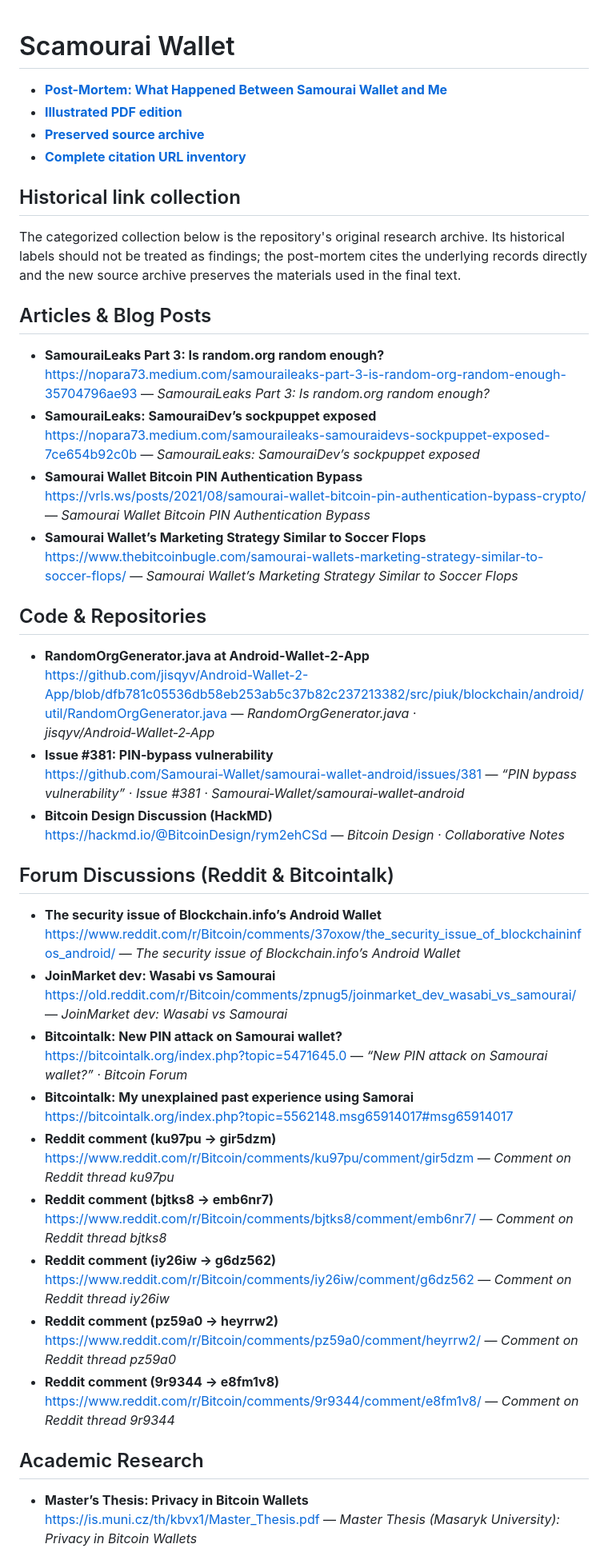
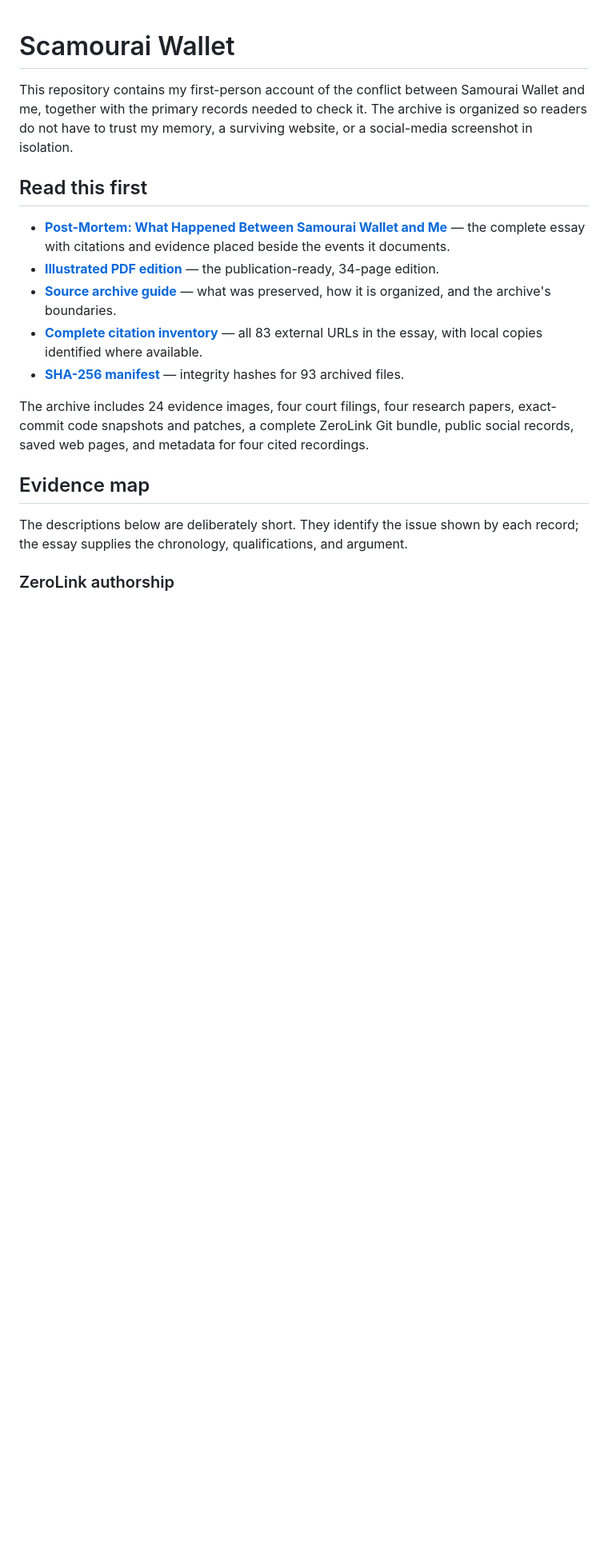
Before and after one commit to nopara73/ScamouraiWallet, a Markdown page: README.md, the part around one of its changes. Shown at 80% size. Rendered like a GitHub page; blank space fills up the shorter version.

Commit message:
Reorganize README around evidence archive

```diff
--- a/README.md
+++ b/README.md
@@ -1,53 +1,20 @@
 # Scamourai Wallet
 
-- [**Post-Mortem: What Happened Between Samourai Wallet and Me**](POST_MORTEM.md)
-- [**Illustrated PDF edition**](output/pdf/POST_MORTEM.pdf)
-- [**Preserved source archive**](sources/README.md)
-- [**Complete citation URL inventory**](sources/URLS.md)
+This repository contains my first-person account of the conflict between Samourai Wallet and me, together with the primary records needed to check it. The archive is organized so readers do not have to trust my memory, a surviving website, or a social-media screenshot in isolation.
 
-## Historical link collection
+## Read this first
 
-The categorized collection below is the repository's original research archive. Its historical labels should not be treated as findings; the post-mortem cites the underlying records directly and the new source archive preserves the materials used in the final text.
+- [**Post-Mortem: What Happened Between Samourai Wallet and Me**](POST_MORTEM.md) — the complete essay with citations and evidence placed beside the events it documents.
+- [**Illustrated PDF edition**](output/pdf/POST_MORTEM.pdf) — the publication-ready, 34-page edition.
+- [**Source archive guide**](sources/README.md) — what was preserved, how it is organized, and the archive's boundaries.
+- [**Complete citation inventory**](sources/URLS.md) — all 83 external URLs in the essay, with local copies identified where available.
+- [**SHA-256 manifest**](sources/SHA256SUMS) — integrity hashes for 93 archived files.
 
-## Articles & Blog Posts
-- **SamouraiLeaks Part 3: Is random.org random enough?**
-  https://nopara73.medium.com/samouraileaks-part-3-is-random-org-random-enough-35704796ae93 — *SamouraiLeaks Part 3: Is random.org random enough?*
-- **SamouraiLeaks: SamouraiDev’s sockpuppet exposed**
-  https://nopara73.medium.com/samouraileaks-samouraidevs-sockpuppet-exposed-7ce654b92c0b — *SamouraiLeaks: SamouraiDev’s sockpuppet exposed*
-- **Samourai Wallet Bitcoin PIN Authentication Bypass**
-  https://vrls.ws/posts/2021/08/samourai-wallet-bitcoin-pin-authentication-bypass-crypto/ — *Samourai Wallet Bitcoin PIN Authentication Bypass*
-- **Samourai Wallet’s Marketing Strategy Similar to Soccer Flops**
-  https://www.thebitcoinbugle.com/samourai-wallets-marketing-strategy-similar-to-soccer-flops/ — *Samourai Wallet’s Marketing Strategy Similar to Soccer Flops*
+The archive includes 24 evidence images, four court filings, four research papers, exact-commit code snapshots and patches, a complete ZeroLink Git bundle, public social records, saved web pages, and metadata for four cited recordings.
 
-## Code & Repositories
-- **RandomOrgGenerator.java at Android‑Wallet‑2‑App**
-  https://github.com/jisqyv/Android-Wallet-2-App/blob/dfb781c05536db58eb253ab5c37b82c237213382/src/piuk/blockchain/android/util/RandomOrgGenerator.java — *RandomOrgGenerator.java · jisqyv/Android‑Wallet‑2‑App*
-- **Issue #381: PIN‑bypass vulnerability**
-  https://github.com/Samourai-Wallet/samourai-wallet-android/issues/381 — *“PIN bypass vulnerability” · Issue #381 · Samourai‑Wallet/samourai‑wallet‑android*
-- **Bitcoin Design Discussion (HackMD)**
-  https://hackmd.io/@BitcoinDesign/rym2ehCSd — *Bitcoin Design · Collaborative Notes*
+## Evidence map
 
-## Forum Discussions (Reddit & Bitcointalk)
-- **The security issue of Blockchain.info’s Android Wallet**
-  https://www.reddit.com/r/Bitcoin/comments/37oxow/the_security_issue_of_blockchaininfos_android/ — *The security issue of Blockchain.info’s Android Wallet*
-- **JoinMarket dev: Wasabi vs Samourai**
-  https://old.reddit.com/r/Bitcoin/comments/zpnug5/joinmarket_dev_wasabi_vs_samourai/ — *JoinMarket dev: Wasabi vs Samourai*
-- **Bitcointalk: New PIN attack on Samourai wallet?**
-  https://bitcointalk.org/index.php?topic=5471645.0 — *“New PIN attack on Samourai wallet?” · Bitcoin Forum*
-- **Bitcointalk: My unexplained past experience using Samorai**
-https://bitcointalk.org/index.php?topic=5562148.msg65914017#msg65914017
-- **Reddit comment (ku97pu → gir5dzm)**
-  https://www.reddit.com/r/Bitcoin/comments/ku97pu/comment/gir5dzm — *Comment on Reddit thread ku97pu*
-- **Reddit comment (bjtks8 → emb6nr7)**
-  https://www.reddit.com/r/Bitcoin/comments/bjtks8/comment/emb6nr7/ — *Comment on Reddit thread bjtks8*
-- **Reddit comment (iy26iw → g6dz562)**
-  https://www.reddit.com/r/Bitcoin/comments/iy26iw/comment/g6dz562 — *Comment on Reddit thread iy26iw*
-- **Reddit comment (pz59a0 → heyrrw2)**
-  https://www.reddit.com/r/Bitcoin/comments/pz59a0/comment/heyrrw2/ — *Comment on Reddit thread pz59a0*
-- **Reddit comment (9r9344 → e8fm1v8)**
-  https://www.reddit.com/r/Bitcoin/comments/9r9344/comment/e8fm1v8/ — *Comment on Reddit thread 9r9344*
+The descriptions below are deliberately short. They identify the issue shown by each record; the essay supplies the chronology, qualifications, and argument.
 
-## Academic Research
-- **Master’s Thesis: Privacy in Bitcoin Wallets**
-  https://is.muni.cz/th/kbvx1/Master_Thesis.pdf — *Master Thesis (Masaryk University): Privacy in Bitcoin Wallets*
+### ZeroLink authorship
 
```
Also changed, not shown: other parts of README.md (+94 -112 lines), LEGACY_LINKS.md (added, +97 -0 lines).
